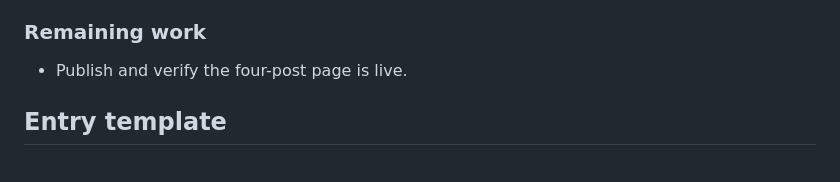
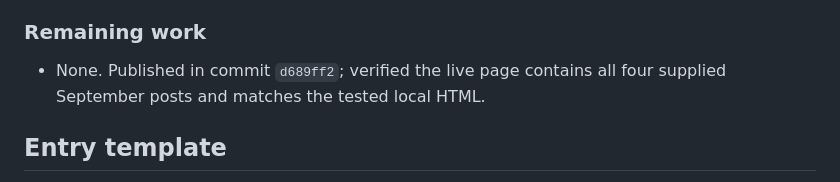
Before and after one commit to PrachiGarella/prachigarella.github.io, a Markdown page: WORKLOG.md, the part around the change. Rendered like a GitHub page.

Commit message:
Record live verification of September tweet update

```diff
--- a/WORKLOG.md
+++ b/WORKLOG.md
@@ -526,7 +526,7 @@ Running record of work on Prachi Garella’s personal website. Append an entry a
 
 ### Remaining work
 
-- Publish and verify the four-post page is live.
+- None. Published in commit `d689ff2`; verified the live page contains all four supplied September posts and matches the tested local HTML.
 
 ## Entry template
 
```
